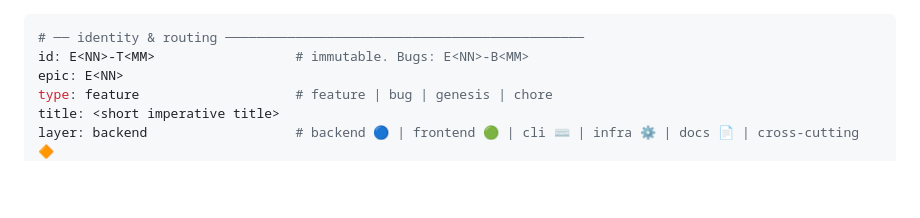
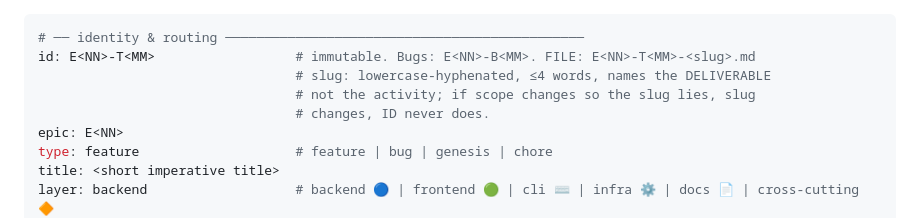
Before and after one commit to nuhin13/Workflow, a Markdown page: epics/_templates/task.template.md, the part around the change. Rendered like a GitHub page; blank space fills up the shorter version.

Commit message:
feat(v2-5b): task-slug filenames (§9) + conditional Docker (§10)
- Task files are now E<NN>-T<MM>-<slug>.md — the ID stays stable and
  greppable (the traceability spine joins on it), the slug names the
  deliverable so a human/agent knows the file without opening it. /epic
  and the task template document the convention; the scheduler already
  globs tasks/*.md so no code change is needed.
- Docker is conditional, not universal: required E00 deliverable only when
  the tech plan declares a server/db/queue (docker compose up must boot
  the stack); client-only projects use the native CI toolchain. Fixes the
  TireBook irony where Supabase's local stack IS Docker but E00 shipped no
  compose file because no spec asked for one.

make validate green.

```diff
--- a/epics/_templates/task.template.md
+++ b/epics/_templates/task.template.md
@@ -1,6 +1,9 @@
 ---
 # ── identity & routing ──────────────────────────────────────────────
-id: E<NN>-T<MM>                  # immutable. Bugs: E<NN>-B<MM>
+id: E<NN>-T<MM>                  # immutable. Bugs: E<NN>-B<MM>. FILE: E<NN>-T<MM>-<slug>.md
+                                 # slug: lowercase-hyphenated, ≤4 words, names the DELIVERABLE
+                                 # not the activity; if scope changes so the slug lies, slug
+                                 # changes, ID never does.
 epic: E<NN>
 type: feature                    # feature | bug | genesis | chore
 title: <short imperative title>
```
Also changed, not shown: 2 other files.
